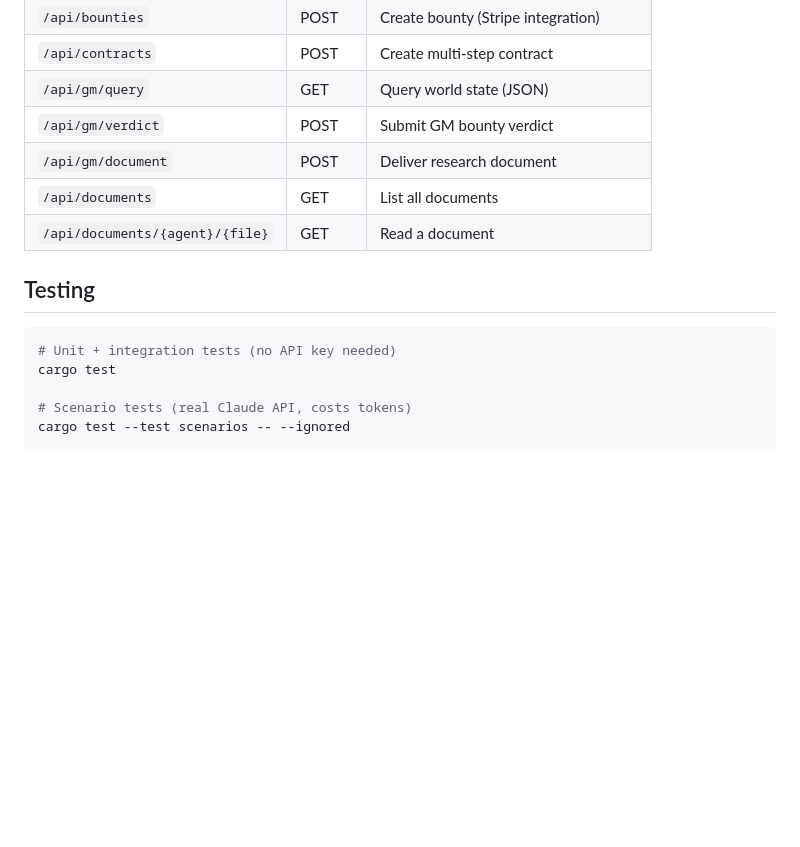
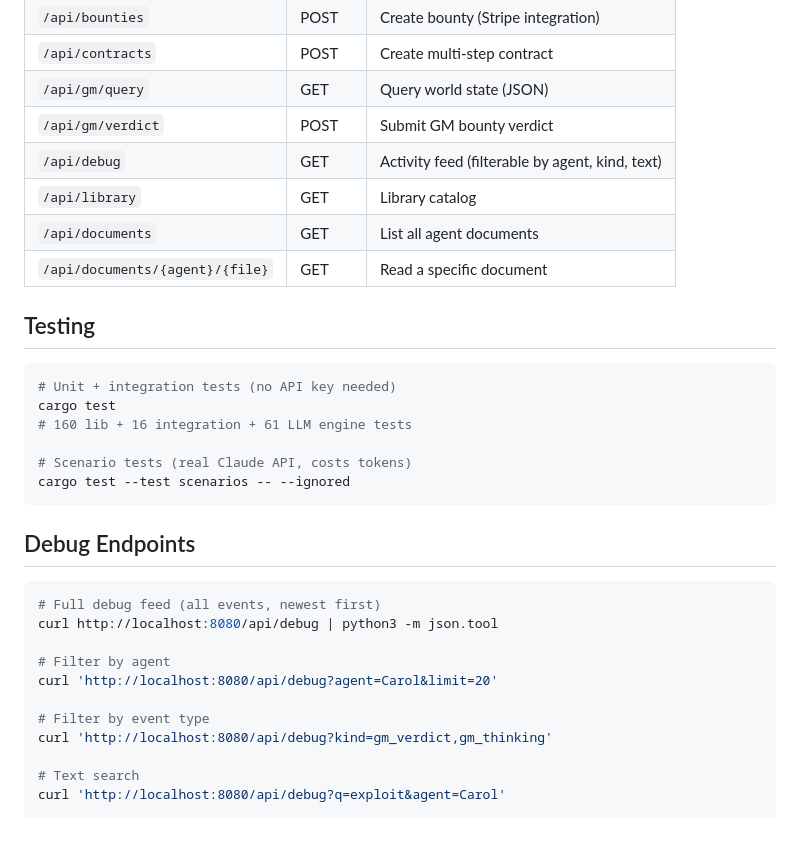
Before and after one commit to artokun/agentic_city_prototype, a Markdown page: README.md, the part around one of its changes. Rendered like a GitHub page; blank space fills up the shorter version.

````diff
--- a/README.md
+++ b/README.md
@@ -87,16 +131,34 @@ All tunable constants are in `server/src/config.rs`, overridable via environment
 | `/api/contracts` | POST | Create multi-step contract |
 | `/api/gm/query` | GET | Query world state (JSON) |
 | `/api/gm/verdict` | POST | Submit GM bounty verdict |
-| `/api/gm/document` | POST | Deliver research document |
-| `/api/documents` | GET | List all documents |
-| `/api/documents/{agent}/{file}` | GET | Read a document |
+| `/api/debug` | GET | Activity feed (filterable by agent, kind, text) |
+| `/api/library` | GET | Library catalog |
+| `/api/documents` | GET | List all agent documents |
+| `/api/documents/{agent}/{file}` | GET | Read a specific document |
 
 ## Testing
 
 ```bash
 # Unit + integration tests (no API key needed)
 cargo test
+# 160 lib + 16 integration + 61 LLM engine tests
 
 # Scenario tests (real Claude API, costs tokens)
 cargo test --test scenarios -- --ignored
 ```
+
+## Debug Endpoints
+
+```bash
+# Full debug feed (all events, newest first)
+curl http://localhost:8080/api/debug | python3 -m json.tool
+
+# Filter by agent
+curl 'http://localhost:8080/api/debug?agent=Carol&limit=20'
+
+# Filter by event type
+curl 'http://localhost:8080/api/debug?kind=gm_verdict,gm_thinking'
+
+# Text search
+curl 'http://localhost:8080/api/debug?q=exploit&agent=Carol'
+```
````
Also changed, not shown: other parts of README.md (+76 -32 lines), CLAUDE.md (+62 -36 lines).
